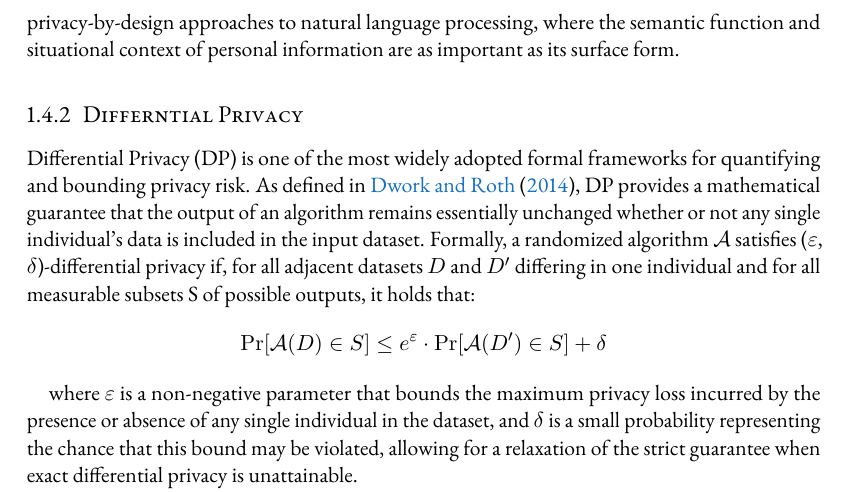
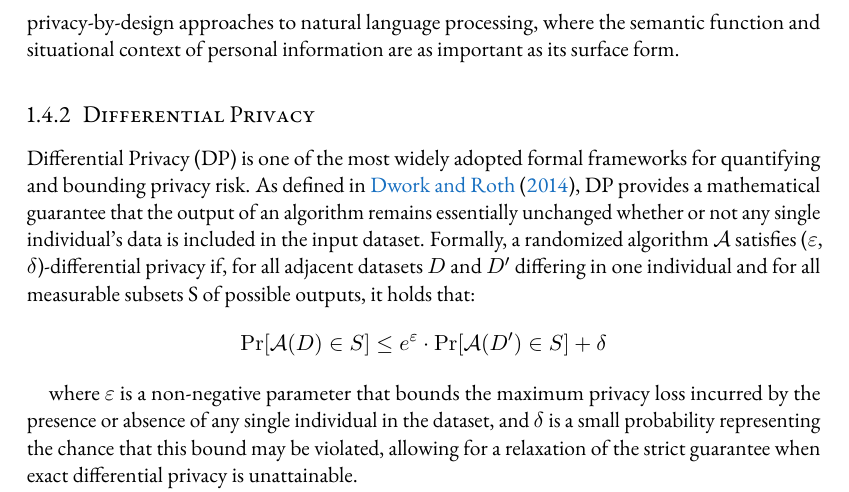
Before and after one commit to simonmeoni/thesis, a LaTeX thesis (main.tex, which reads sources/chapters/related_works.tex): part of page 14 of 38, cut so that both start at the same text. Compiled offline with pdfLaTeX.

Commit message:
Updates from Overleaf

```diff
--- a/sources/chapters/related_works.tex
+++ b/sources/chapters/related_works.tex
@@ -73,7 +73,7 @@ Legal frameworks provide partially aligned but divergent interpretations of what
 By contrast, the HIPAA Privacy Rule in the United States defines de-identification using a more procedural approach, offering two distinct pathways: the Safe Harbor method, which requires the removal of 18 specific identifiers; and the Expert Determination method, in which a qualified expert must certify that the risk of re-identification is ``very small.'' As stated in §164.514(b)(1) of the HIPAA regulation: \textit{``the risk is very small that the information could be used, alone or in combination with other reasonably available information, by an anticipated recipient to identify an individual who is a subject of the information''}~\citep{hipaa_deid}.
 
 Beyond legal definitions, contextual integrity theory proposes that privacy is best understood not solely in terms of identifiability, but rather in terms of the appropriateness of information flows within specific social contexts~\citep{nissenbaum2009privacy}. This notion has gained traction in privacy-by-design approaches to natural language processing, where the semantic function and situational context of personal information are as important as its surface form.
-\subsection{Differntial Privacy}
+\subsection{Differential Privacy}
 Differential Privacy (DP) is one of the most widely adopted formal frameworks for quantifying and bounding privacy risk. As defined in \citet{dwork2014algorithmic}, DP provides a mathematical guarantee that the output of an algorithm remains essentially unchanged whether or not any single individual’s data is included in the input dataset. Formally, a randomized algorithm $\mathcal{A}$ satisfies ($\varepsilon$, $\delta$)-differential privacy if, for all adjacent datasets $D$ and $D'$ differing in one individual and for all measurable subsets S of possible outputs, it holds that:
 \[\Pr[\mathcal{A}(D) \in S] \leq e^\varepsilon \cdot \Pr[\mathcal{A}(D') \in S] +\delta\]
 
```
